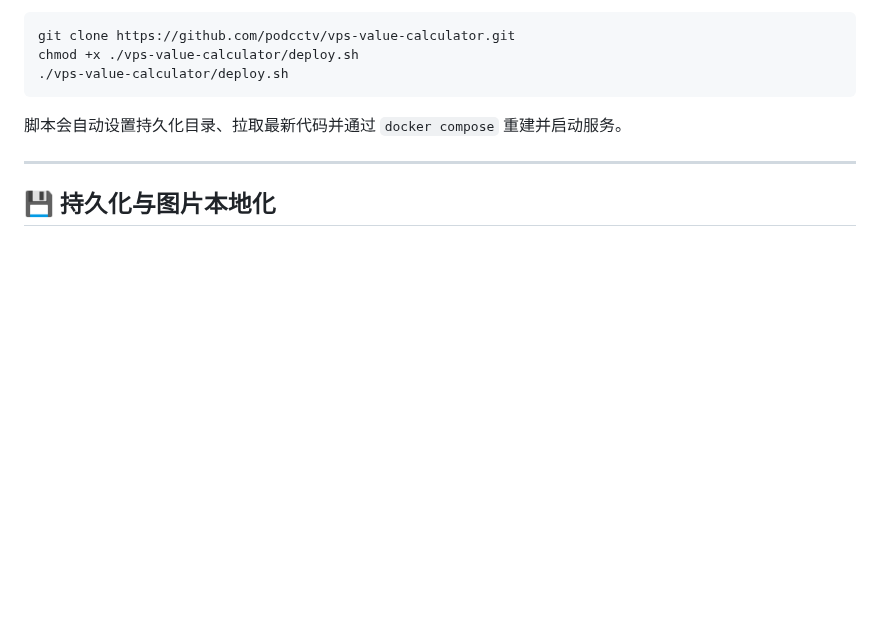
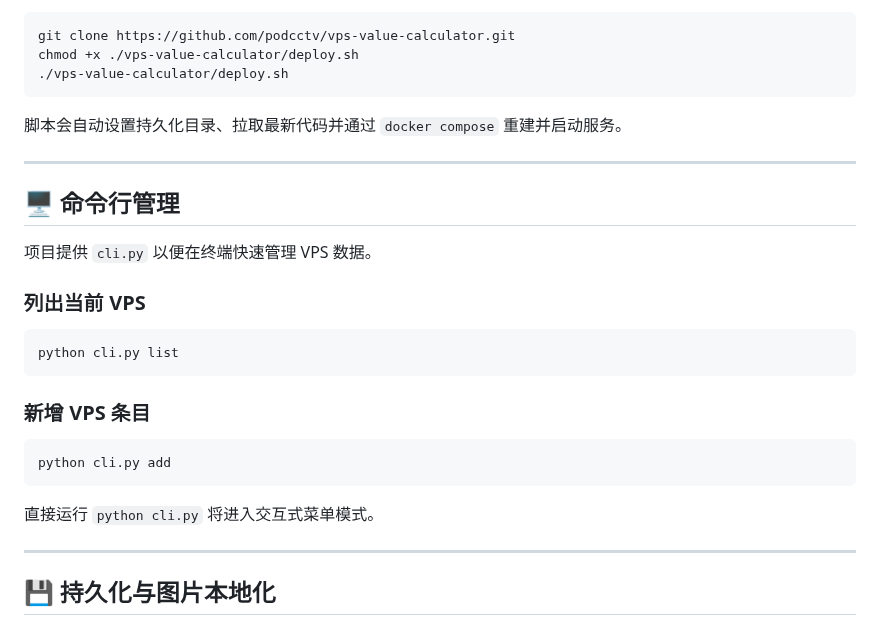
Before and after one commit to podcctv/vps-value-calculator, a Markdown page: README.md, the part around the change. GitHub-like rendering; blank space fills up the shorter version.

Commit message:
docs: document CLI usage in README

````diff
--- a/README.md
+++ b/README.md
@@ -90,6 +90,26 @@ chmod +x ./vps-value-calculator/deploy.sh
 
 ---
 
+## 🖥️ 命令行管理
+
+项目提供 `cli.py` 以便在终端快速管理 VPS 数据。
+
+### 列出当前 VPS
+
+```bash
+python cli.py list
+```
+
+### 新增 VPS 条目
+
+```bash
+python cli.py add
+```
+
+直接运行 `python cli.py` 将进入交互式菜单模式。
+
+---
+
 ## 💾 持久化与图片本地化
 
 * 所有 VPS 数据与图片均 **本地化存储**，安全可靠
````
